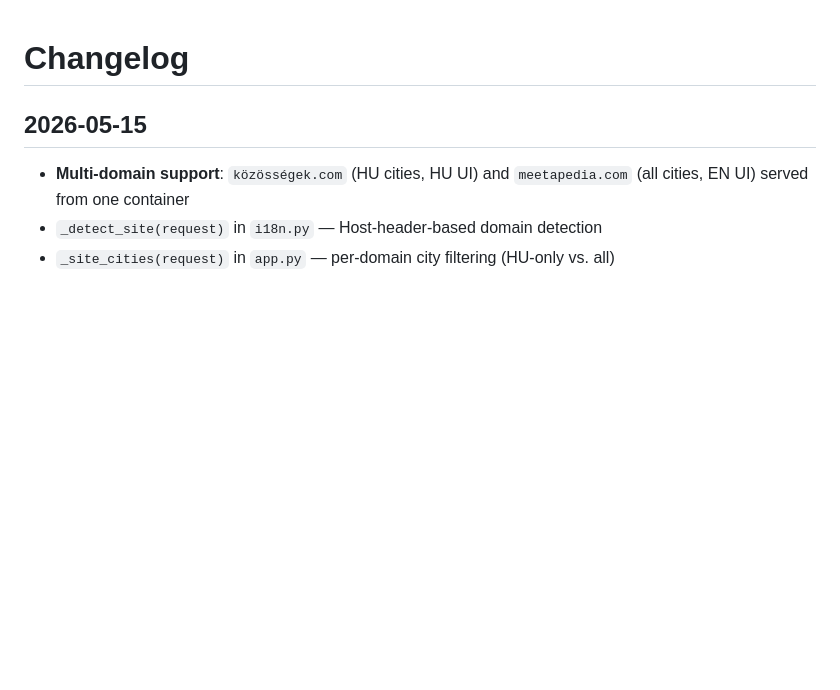
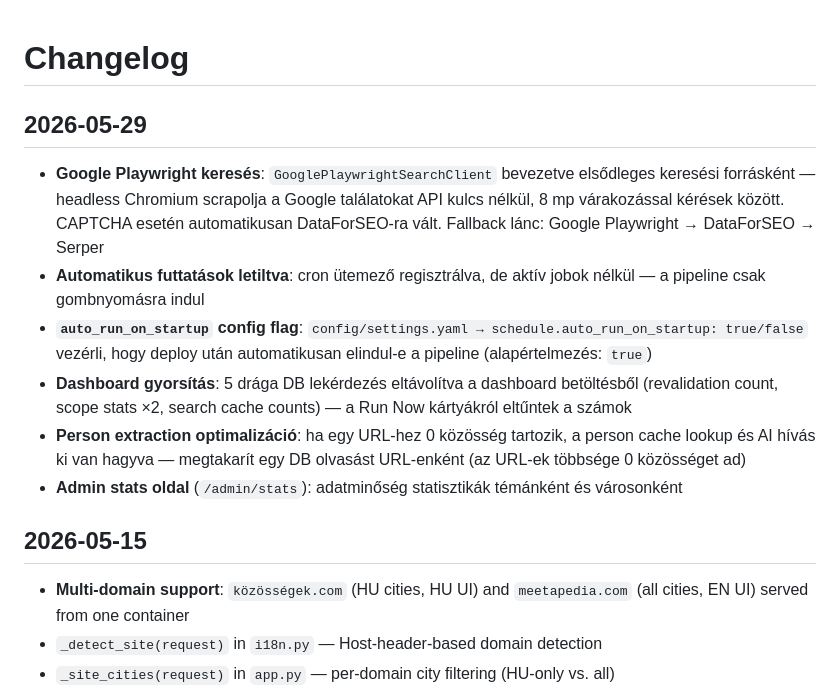
Before and after one commit to frkandris/community-scraper, a Markdown page: CHANGELOG.md, the part around the change. Rendered like a GitHub page; blank space fills up the shorter version.

```diff
--- a/CHANGELOG.md
+++ b/CHANGELOG.md
@@ -1,4 +1,13 @@
 # Changelog
+
+## 2026-05-29
+
+- **Google Playwright keresés**: `GooglePlaywrightSearchClient` bevezetve elsődleges keresési forrásként — headless Chromium scrapolja a Google találatokat API kulcs nélkül, 8 mp várakozással kérések között. CAPTCHA esetén automatikusan DataForSEO-ra vált. Fallback lánc: Google Playwright → DataForSEO → Serper
+- **Automatikus futtatások letiltva**: cron ütemező regisztrálva, de aktív jobok nélkül — a pipeline csak gombnyomásra indul
+- **`auto_run_on_startup` config flag**: `config/settings.yaml → schedule.auto_run_on_startup: true/false` vezérli, hogy deploy után automatikusan elindul-e a pipeline (alapértelmezés: `true`)
+- **Dashboard gyorsítás**: 5 drága DB lekérdezés eltávolítva a dashboard betöltésből (revalidation count, scope stats ×2, search cache counts) — a Run Now kártyákról eltűntek a számok
+- **Person extraction optimalizáció**: ha egy URL-hez 0 közösség tartozik, a person cache lookup és AI hívás ki van hagyva — megtakarít egy DB olvasást URL-enként (az URL-ek többsége 0 közösséget ad)
+- **Admin stats oldal** (`/admin/stats`): adatminőség statisztikák témánként és városonként
 
 ## 2026-05-15
 
```
Also changed, not shown: CLAUDE.md (+10 -4 lines).
